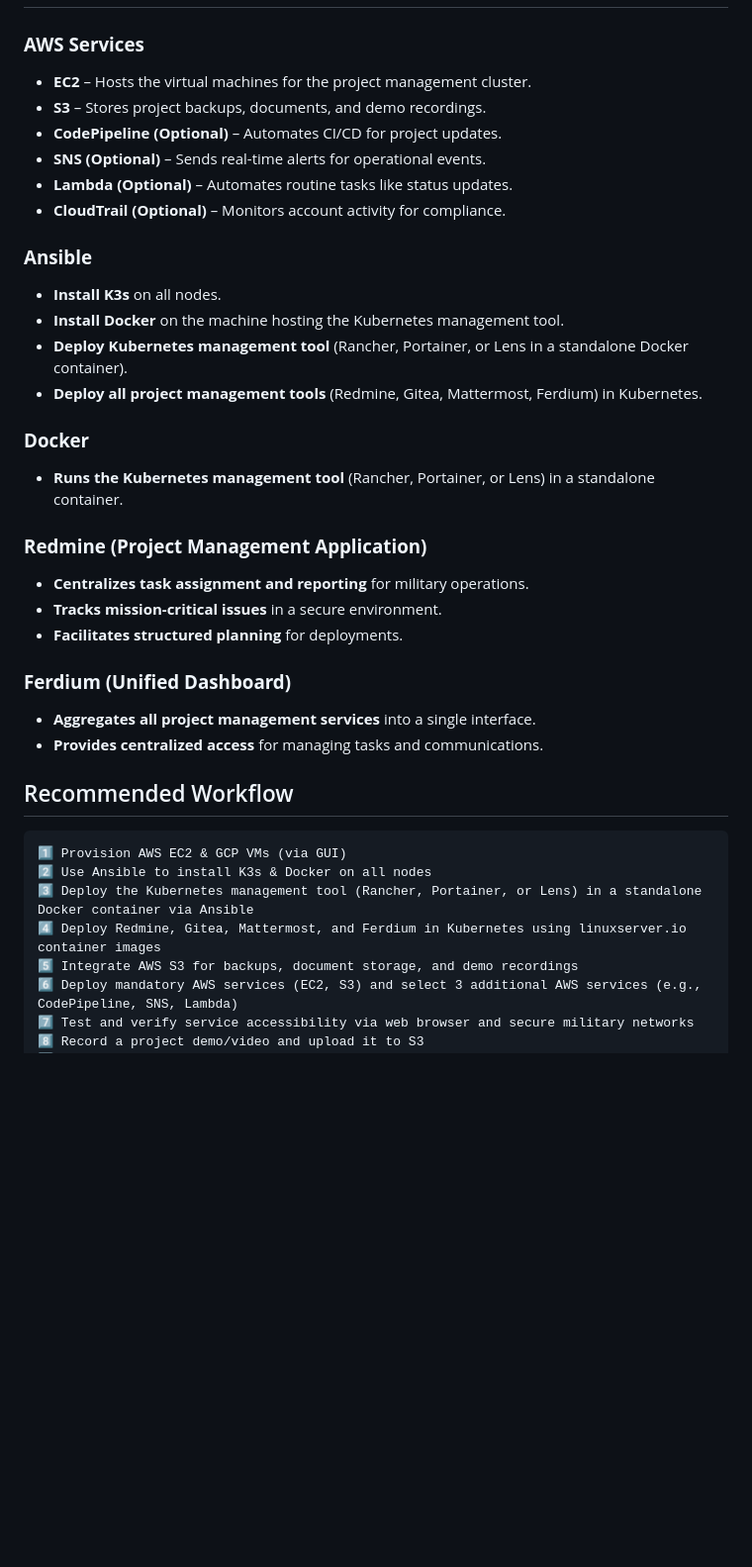
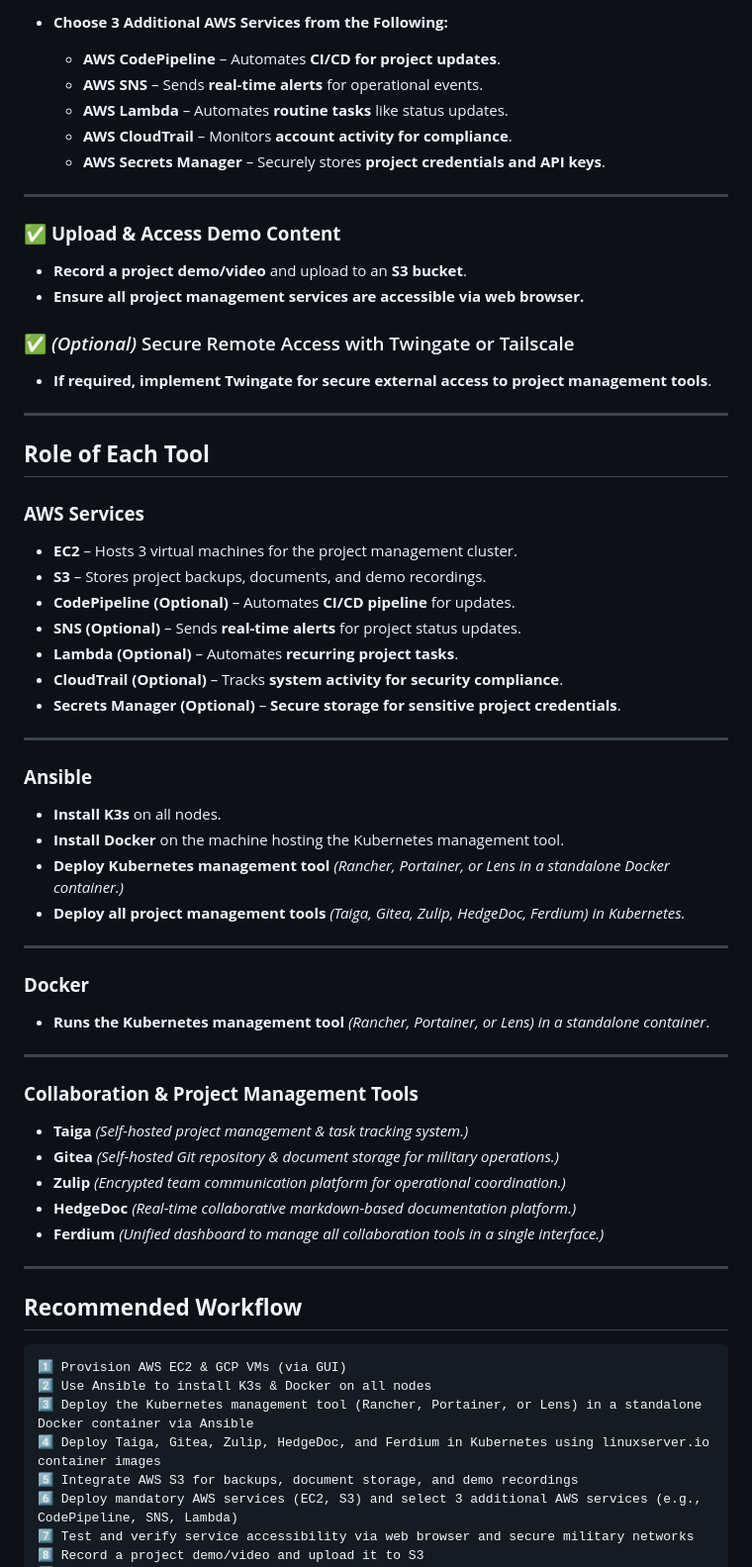
Before and after one commit to bionicnate/aws-project, a Markdown page: Project8-project management.md, the part around one of its changes. Shown at 99% size. Drawn GitHub-style; blank space fills up the shorter version.

````diff
--- a/Project8-project management.md
+++ b/Project8-project management.md
@@ -38,37 +58,63 @@ This project deploys a Kubernetes-based project management suite distributed acr
+- **Choose 3 Additional AWS Services from the Following:**
+  - **AWS CodePipeline** – Automates **CI/CD for project updates**.
+  - **AWS SNS** – Sends **real-time alerts** for operational events.
+  - **AWS Lambda** – Automates **routine tasks** like status updates.
+  - **AWS CloudTrail** – Monitors **account activity for compliance**.
+  - **AWS Secrets Manager** – Securely stores **project credentials and API keys**.
+
+---
+
+### ✅ **Upload & Access Demo Content**
+- **Record a project demo/video** and upload to an **S3 bucket**.
+- **Ensure all project management services are accessible via web browser.**
+
+### ✅ *(Optional)* Secure Remote Access with Twingate or Tailscale
+- **If required, implement Twingate for secure external access to project management tools**.
+
+---
+
+## **Role of Each Tool**
 
 ### **AWS Services**
-- **EC2** – Hosts the virtual machines for the project management cluster.
+- **EC2** – Hosts 3 virtual machines for the project management cluster.
 - **S3** – Stores project backups, documents, and demo recordings.
-- **CodePipeline (Optional)** – Automates CI/CD for project updates.
-- **SNS (Optional)** – Sends real-time alerts for operational events.
-- **Lambda (Optional)** – Automates routine tasks like status updates.
-- **CloudTrail (Optional)** – Monitors account activity for compliance.
+- **CodePipeline (Optional)** – Automates **CI/CD pipeline** for updates.
+- **SNS (Optional)** – Sends **real-time alerts** for project status updates.
+- **Lambda (Optional)** – Automates **recurring project tasks**.
+- **CloudTrail (Optional)** – Tracks **system activity for security compliance**.
+- **Secrets Manager (Optional)** – **Secure storage for sensitive project credentials**.
+
+---
 
 ### **Ansible**
 - **Install K3s** on all nodes.
 - **Install Docker** on the machine hosting the Kubernetes management tool.
-- **Deploy Kubernetes management tool** (Rancher, Portainer, or Lens in a standalone Docker container).
-- **Deploy all project management tools** (Redmine, Gitea, Mattermost, Ferdium) in Kubernetes.
+- **Deploy Kubernetes management tool** *(Rancher, Portainer, or Lens in a standalone Docker container.)*
+- **Deploy all project management tools** *(Taiga, Gitea, Zulip, HedgeDoc, Ferdium) in Kubernetes.*
+
+---
 
 ### **Docker**
-- **Runs the Kubernetes management tool** (Rancher, Portainer, or Lens) in a standalone container.
+- **Runs the Kubernetes management tool** *(Rancher, Portainer, or Lens) in a standalone container*.
 
-### **Redmine (Project Management Application)**
-- **Centralizes task assignment and reporting** for military operations.
-- **Tracks mission-critical issues** in a secure environment.
-- **Facilitates structured planning** for deployments.
+---
 
-### **Ferdium (Unified Dashboard)**
-- **Aggregates all project management services** into a single interface.
-- **Provides centralized access** for managing tasks and communications.
+### **Collaboration & Project Management Tools**
+- **Taiga** *(Self-hosted project management & task tracking system.)*
+- **Gitea** *(Self-hosted Git repository & document storage for military operations.)*
+- **Zulip** *(Encrypted team communication platform for operational coordination.)*
+- **HedgeDoc** *(Real-time collaborative markdown-based documentation platform.)*
+- **Ferdium** *(Unified dashboard to manage all collaboration tools in a single interface.)*
 
-## Recommended Workflow
+---
+
+## **Recommended Workflow**
 
 ```plaintext
 1️⃣ Provision AWS EC2 & GCP VMs (via GUI)
 2️⃣ Use Ansible to install K3s & Docker on all nodes
 3️⃣ Deploy the Kubernetes management tool (Rancher, Portainer, or Lens) in a standalone Docker container via Ansible
-4️⃣ Deploy Redmine, Gitea, Mattermost, and Ferdium in Kubernetes using linuxserver.io container images
+4️⃣ Deploy Taiga, Gitea, Zulip, HedgeDoc, and Ferdium in Kubernetes using linuxserver.io container images
 5️⃣ Integrate AWS S3 for backups, document storage, and demo recordings
 6️⃣ Deploy mandatory AWS services (EC2, S3) and select 3 additional AWS services (e.g., CodePipeline, SNS, Lambda)
 7️⃣ Test and verify service accessibility via web browser and secure military networks
````
Also changed, not shown: other parts of Project8-project management.md (+46 -26 lines).
